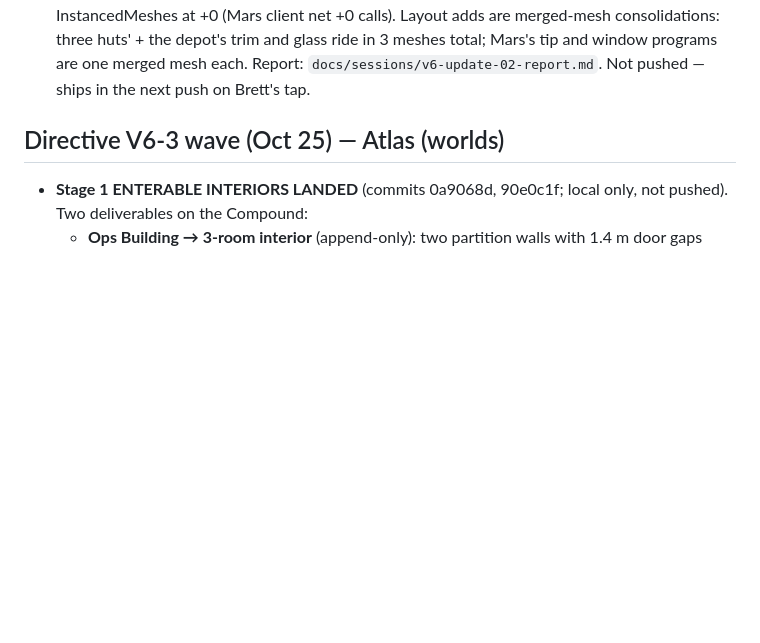
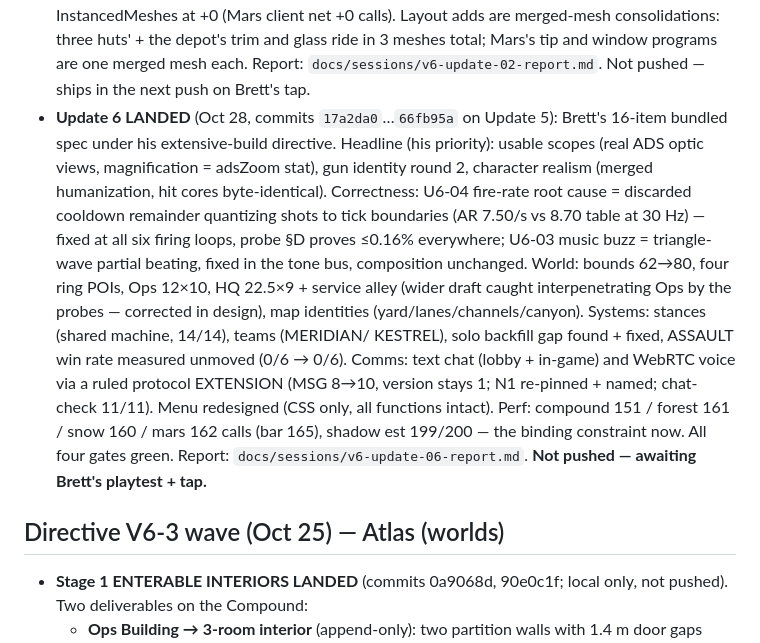
Before and after one commit to silencer7777/Over-n-Out, a Markdown page: docs/sessions/v6-update-ledger.md, the part around the change. Rendered like a GitHub page; blank space fills up the shorter version.

Commit message:
V6 Update 6 (eb903a6) — docs/sessions/v6-update-ledger.md

```diff
--- a/docs/sessions/v6-update-ledger.md
+++ b/docs/sessions/v6-update-ledger.md
@@ -158,6 +158,31 @@ only when they cost the graphics mission nothing:
   window programs are one merged mesh each. Report:
   `docs/sessions/v6-update-02-report.md`. Not pushed — ships in
   the next push on Brett's tap.
+- **Update 6 LANDED** (Oct 28, commits `17a2da0`…`66fb95a` on
+  Update 5): Brett's 16-item bundled spec under his
+  extensive-build directive. Headline (his priority): usable
+  scopes (real ADS optic views, magnification = adsZoom stat),
+  gun identity round 2, character realism (merged humanization,
+  hit cores byte-identical). Correctness: U6-04 fire-rate root
+  cause = discarded cooldown remainder quantizing shots to
+  tick boundaries (AR 7.50/s vs 8.70 table at 30 Hz) — fixed at
+  all six firing loops, probe §D proves ≤0.16% everywhere;
+  U6-03 music buzz = triangle-wave partial beating, fixed in
+  the tone bus, composition unchanged. World: bounds 62→80,
+  four ring POIs, Ops 12×10, HQ 22.5×9 + service alley (wider
+  draft caught interpenetrating Ops by the probes — corrected
+  in design), map identities (yard/lanes/channels/canyon).
+  Systems: stances (shared machine, 14/14), teams (MERIDIAN/
+  KESTREL), solo backfill gap found + fixed, ASSAULT win rate
+  measured unmoved (0/6 → 0/6). Comms: text chat (lobby +
+  in-game) and WebRTC voice via a ruled protocol EXTENSION
+  (MSG 8→10, version stays 1; N1 re-pinned + named; chat-check
+  11/11). Menu redesigned (CSS only, all functions intact).
+  Perf: compound 151 / forest 161 / snow 160 / mars 162 calls
+  (bar 165), shadow est 199/200 — the binding constraint now.
+  All four gates green. Report:
+  `docs/sessions/v6-update-06-report.md`. **Not pushed —
+  awaiting Brett's playtest + tap.**
 
 ## Directive V6-3 wave (Oct 25) — Atlas (worlds)
 
```
